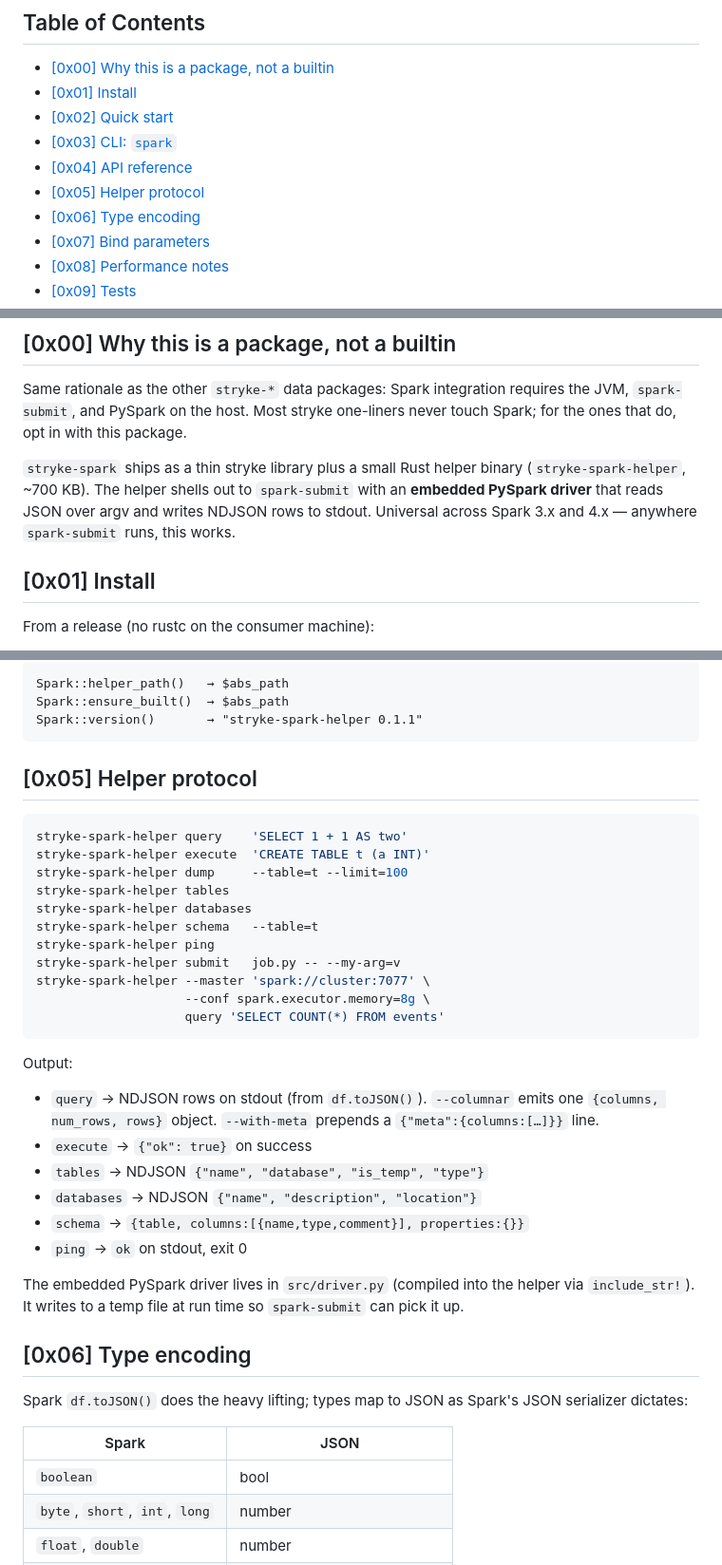
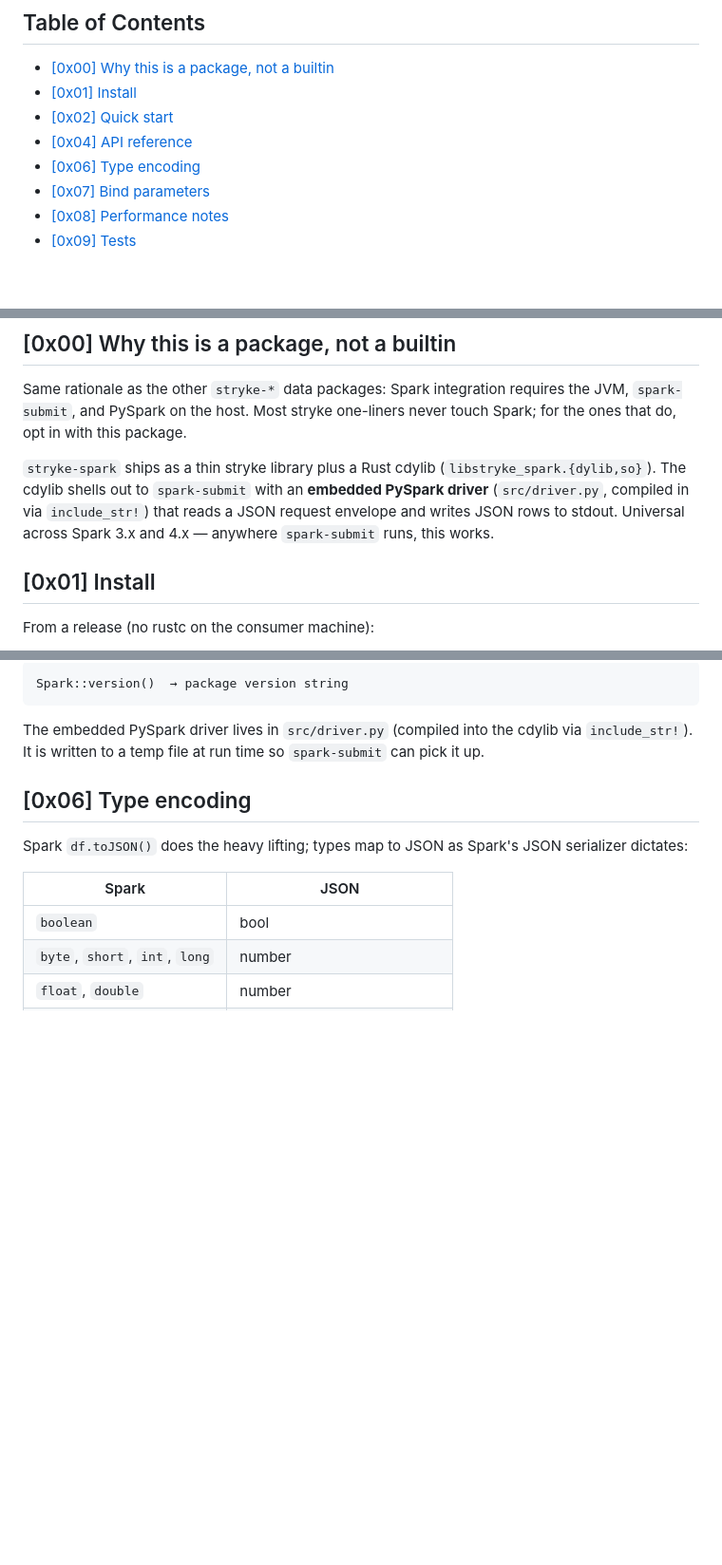
Before and after one commit to MenkeTechnologies/stryke-spark, a Markdown page: README.md, 3 parts joined by grey strips. Shown at 95% size. GitHub-like rendering; blank space fills up the shorter version.

````diff
--- a/README.md
+++ b/README.md
@@ -28,9 +28,7 @@ binary so the daily-driver install stays slim.
 - [\[0x00\] Why this is a package, not a builtin](#0x00-why-this-is-a-package-not-a-builtin)
 - [\[0x01\] Install](#0x01-install)
 - [\[0x02\] Quick start](#0x02-quick-start)
-- [\[0x03\] CLI: `spark`](#0x03-cli-spark)
 - [\[0x04\] API reference](#0x04-api-reference)
-- [\[0x05\] Helper protocol](#0x05-helper-protocol)
 - [\[0x06\] Type encoding](#0x06-type-encoding)
 - [\[0x07\] Bind parameters](#0x07-bind-parameters)
 - [\[0x08\] Performance notes](#0x08-performance-notes)
@@ -48,11 +46,12 @@ requires the JVM, `spark-submit`, and PySpark on the host. Most stryke
 one-liners never touch Spark; for the ones that do, opt in with this
 package.
 
-`stryke-spark` ships as a thin stryke library plus a small Rust helper
-binary (`stryke-spark-helper`, ~700 KB). The helper shells out to
-`spark-submit` with an **embedded PySpark driver** that reads JSON over
-argv and writes NDJSON rows to stdout. Universal across Spark 3.x and 4.x
-— anywhere `spark-submit` runs, this works.
+`stryke-spark` ships as a thin stryke library plus a Rust cdylib
+(`libstryke_spark.{dylib,so}`). The cdylib shells out to `spark-submit`
+with an **embedded PySpark driver** (`src/driver.py`, compiled in via
+`include_str!`) that reads a JSON request envelope and writes JSON rows
+to stdout. Universal across Spark 3.x and 4.x — anywhere `spark-submit`
+runs, this works.
 
 ## [0x01] Install
 
@@ -217,39 +185,10 @@ for `.py` / `.jar` workloads.
 
 ```stryke
-Spark::helper_path()   → $abs_path
-Spark::ensure_built()  → $abs_path
-Spark::version()       → "stryke-spark-helper 0.1.1"
+Spark::version()  → package version string
 ```
 
-## [0x05] Helper protocol
-
-```sh
-stryke-spark-helper query    'SELECT 1 + 1 AS two'
-stryke-spark-helper execute  'CREATE TABLE t (a INT)'
-stryke-spark-helper dump     --table=t --limit=100
-stryke-spark-helper tables
-stryke-spark-helper databases
-stryke-spark-helper schema   --table=t
-stryke-spark-helper ping
-stryke-spark-helper submit   job.py -- --my-arg=v
-stryke-spark-helper --master 'spark://cluster:7077' \
-                    --conf spark.executor.memory=8g \
-                    query 'SELECT COUNT(*) FROM events'
-```
-
-Output:
-
-* `query` → NDJSON rows on stdout (from `df.toJSON()`).
-  `--columnar` emits one `{columns, num_rows, rows}` object.
-  `--with-meta` prepends a `{"meta":{columns:[…]}}` line.
-* `execute` → `{"ok": true}` on success
-* `tables` → NDJSON `{"name", "database", "is_temp", "type"}`
-* `databases` → NDJSON `{"name", "description", "location"}`
-* `schema` → `{table, columns:[{name,type,comment}], properties:{}}`
-* `ping` → `ok` on stdout, exit 0
-
 The embedded PySpark driver lives in `src/driver.py` (compiled into the
-helper via `include_str!`). It writes to a temp file at run time so
+cdylib via `include_str!`). It is written to a temp file at run time so
 `spark-submit` can pick it up.
 
 ## [0x06] Type encoding
````
Also changed, not shown: other parts of README.md (+27 -56 lines).
